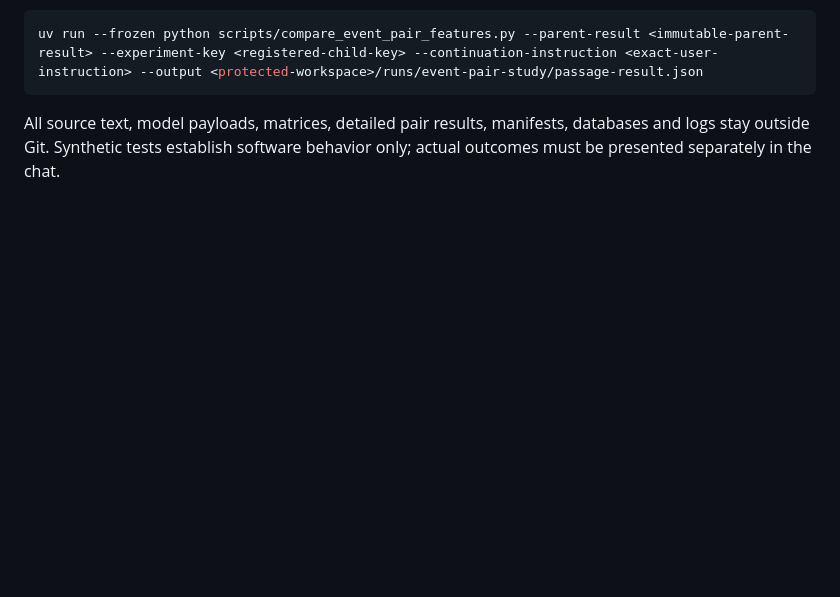
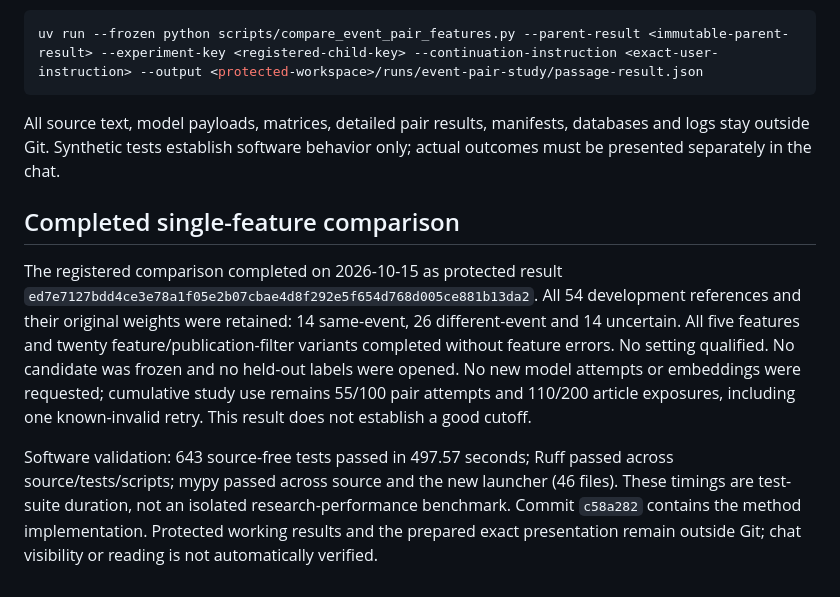
Before and after one commit to qpec/AI-In-the-News, a Markdown page: docs/EVENT_PAIR_PASSAGE_EXPERIMENT.md, the part around the change. Rendered like a GitHub page; blank space fills up the shorter version.

Commit message:
Record inconclusive passage-feature cutoff comparison

````diff
--- a/docs/EVENT_PAIR_PASSAGE_EXPERIMENT.md
+++ b/docs/EVENT_PAIR_PASSAGE_EXPERIMENT.md
@@ -33,3 +33,9 @@ uv run --frozen python scripts/compare_event_pair_features.py --parent-result <i
 ```
 
 All source text, model payloads, matrices, detailed pair results, manifests, databases and logs stay outside Git. Synthetic tests establish software behavior only; actual outcomes must be presented separately in the chat.
+
+## Completed single-feature comparison
+
+The registered comparison completed on 2026-10-15 as protected result `ed7e7127bdd4ce3e78a1f05e2b07cbae4d8f292e5f654d768d005ce881b13da2`. All 54 development references and their original weights were retained: 14 same-event, 26 different-event and 14 uncertain. All five features and twenty feature/publication-filter variants completed without feature errors. No setting qualified. No candidate was frozen and no held-out labels were opened. No new model attempts or embeddings were requested; cumulative study use remains 55/100 pair attempts and 110/200 article exposures, including one known-invalid retry. This result does not establish a good cutoff.
+
+Software validation: 643 source-free tests passed in 497.57 seconds; Ruff passed across source/tests/scripts; mypy passed across source and the new launcher (46 files). These timings are test-suite duration, not an isolated research-performance benchmark. Commit `c58a282` contains the method implementation. Protected working results and the prepared exact presentation remain outside Git; chat visibility or reading is not automatically verified.
````
